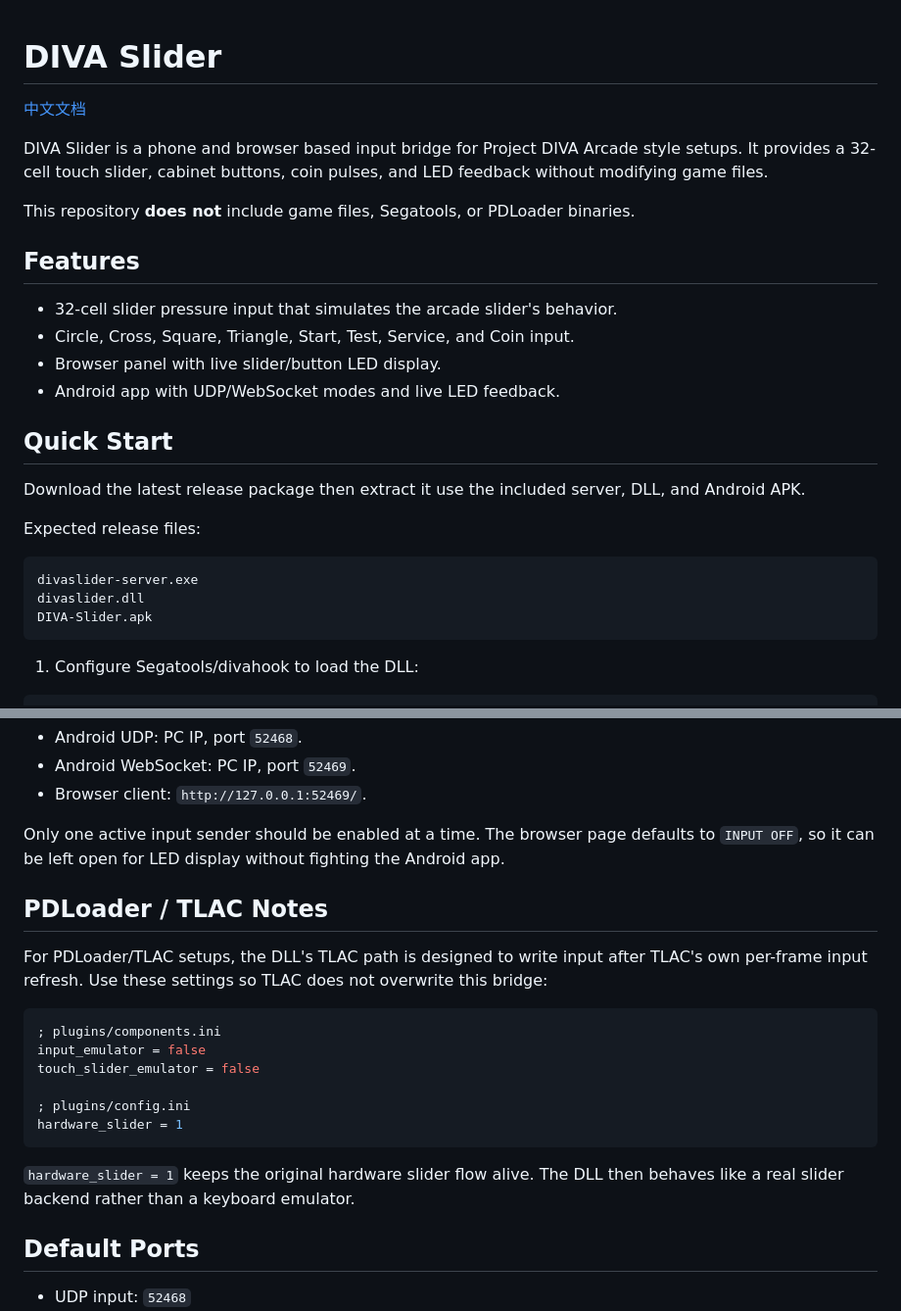
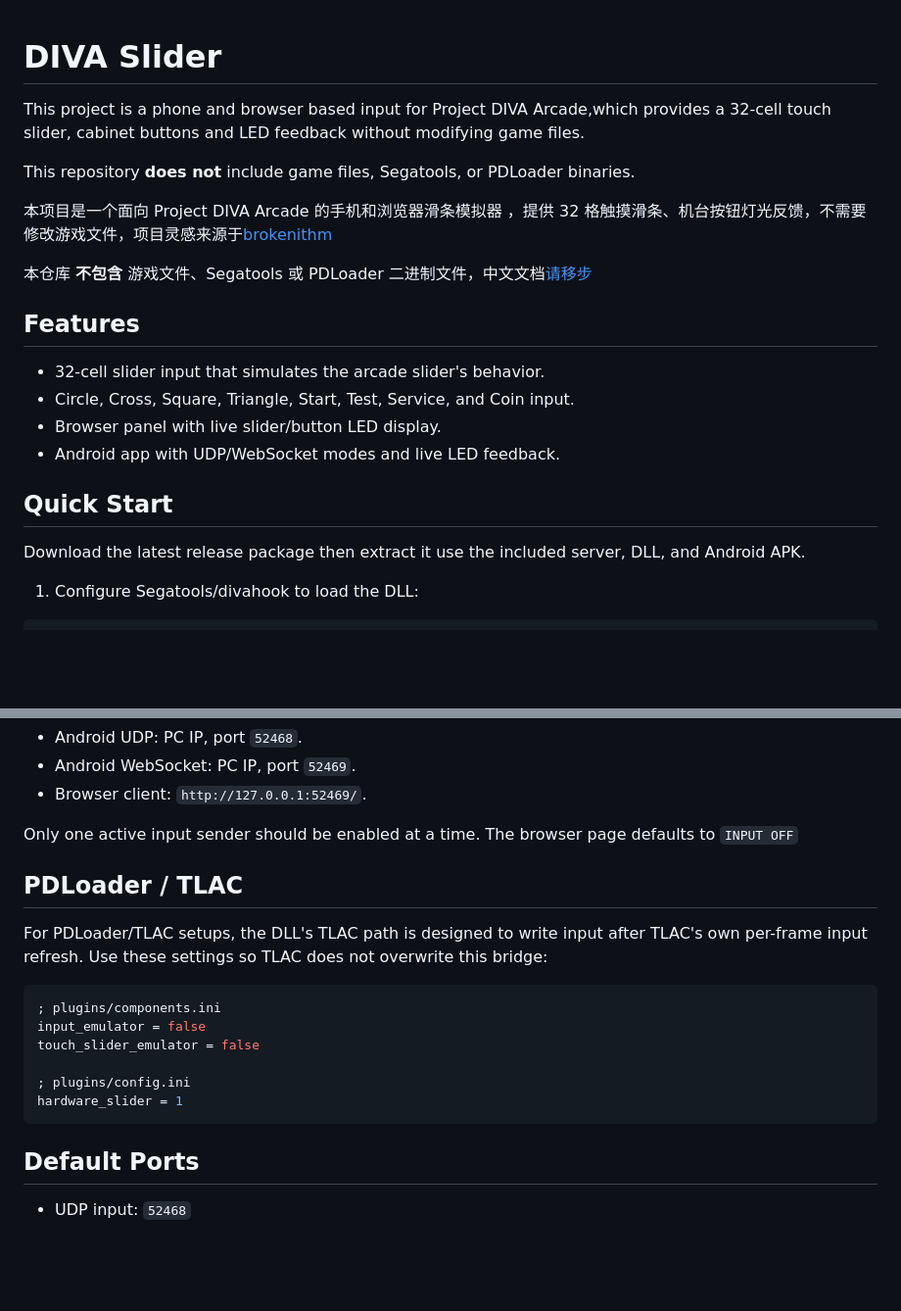
Before and after one commit to Fridayssheep/DIVASlider, a Markdown page: README.md, 2 parts joined by grey strips. Shown at 98% size. Rendered like a GitHub page; blank space fills up the shorter version.

````diff
--- a/README.md
+++ b/README.md
@@ -1,16 +1,18 @@
 # DIVA Slider
 
-[中文文档](README.zh-CN.md)
 
-DIVA Slider is a phone and browser based input bridge for Project DIVA Arcade style setups.
-It provides a 32-cell touch slider, cabinet buttons, coin pulses, and LED feedback without
-modifying game files.
+
+This project is a phone and browser based input for Project DIVA Arcade,which provides a 32-cell touch slider, cabinet buttons and LED feedback without modifying game files.
 
 This repository **does not** include game files, Segatools, or PDLoader binaries.
 
+本项目是一个面向 Project DIVA Arcade 的手机和浏览器滑条模拟器
+，提供 32 格触摸滑条、机台按钮灯光反馈，不需要修改游戏文件，项目灵感来源于[brokenithm](https://github.com/tindy2013/Brokenithm-Android)
+
+本仓库 **不包含** 游戏文件、Segatools 或 PDLoader 二进制文件，中文文档[请移步](README.zh-CN.md)
 ## Features
 
-- 32-cell slider pressure input that simulates the arcade slider's behavior.
+- 32-cell slider input that simulates the arcade slider's behavior.
 - Circle, Cross, Square, Triangle, Start, Test, Service, and Coin input.
 - Browser panel with live slider/button LED display.
 - Android app with UDP/WebSocket modes and live LED feedback.
@@ -20,14 +22,6 @@ This repository **does not** include game files, Segatools, or PDLoader binaries
 
 Download the latest release package then extract it
 use the included server, DLL, and Android APK.
-
-Expected release files:
-
-```text
-divaslider-server.exe
-divaslider.dll
-DIVA-Slider.apk
-```
 
 1. Configure Segatools/divahook to load the DLL:
 
@@ -54,11 +48,9 @@ Use `--debug` only when you need verbose input state logs:
 - Android WebSocket: PC IP, port `52469`.
 - Browser client: `http://127.0.0.1:52469/`.
 
-Only one active input sender should be enabled at a time. The browser page defaults to
-`INPUT OFF`, so it can be left open for LED display without fighting the Android app.
+Only one active input sender should be enabled at a time. The browser page defaults to `INPUT OFF`
 
-## PDLoader / TLAC Notes
-
+## PDLoader / TLAC
 For PDLoader/TLAC setups, the DLL's TLAC path is designed to write input after TLAC's own
 per-frame input refresh. Use these settings so TLAC does not overwrite this bridge:
 
@@ -70,11 +62,6 @@ touch_slider_emulator = false
 ; plugins/config.ini
 hardware_slider = 1
 ```
-
-`hardware_slider = 1` keeps the original hardware slider flow alive. The DLL then behaves like a real slider backend rather than a keyboard emulator.
-
-
-
 ## Default Ports
 
 - UDP input: `52468`
````
Also changed, not shown: other parts of README.md (+4 -4 lines), README.zh-CN.md (+13 -33 lines).
